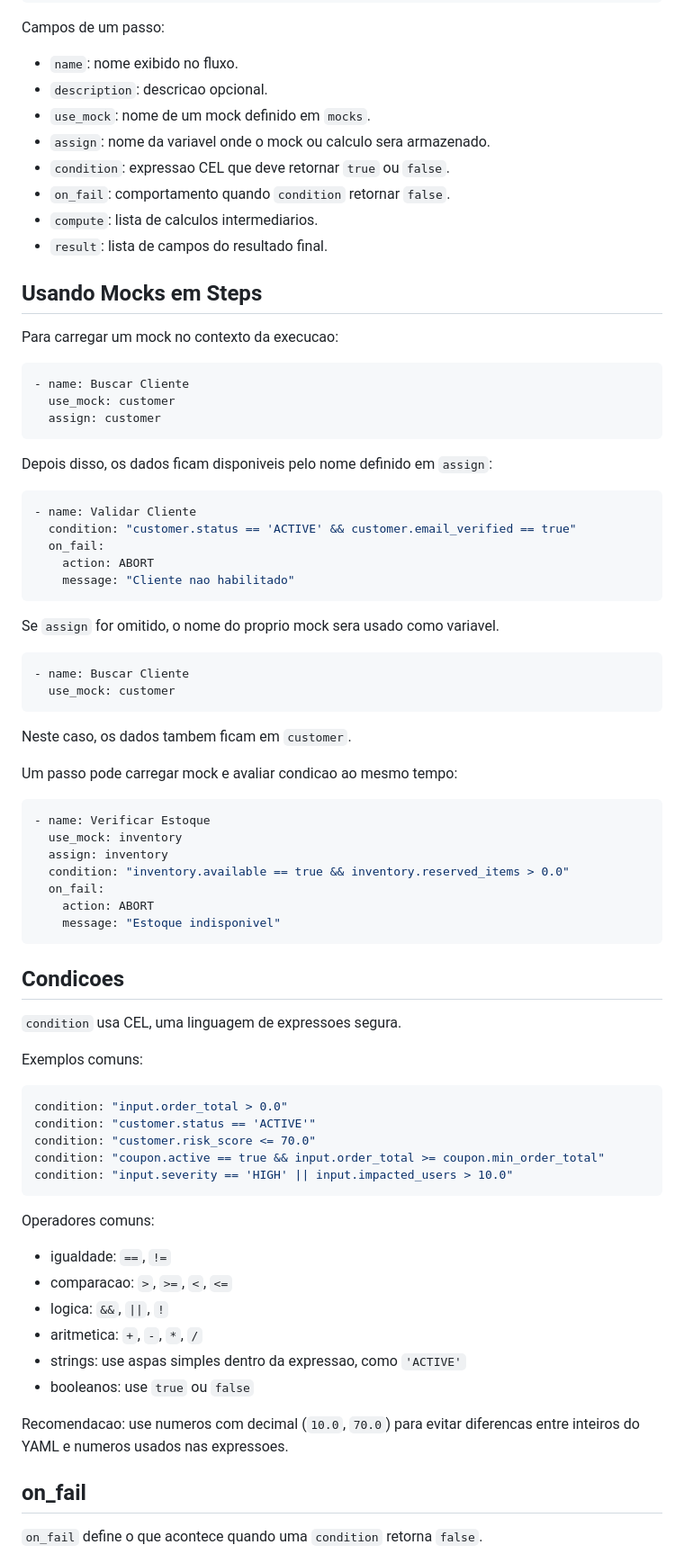
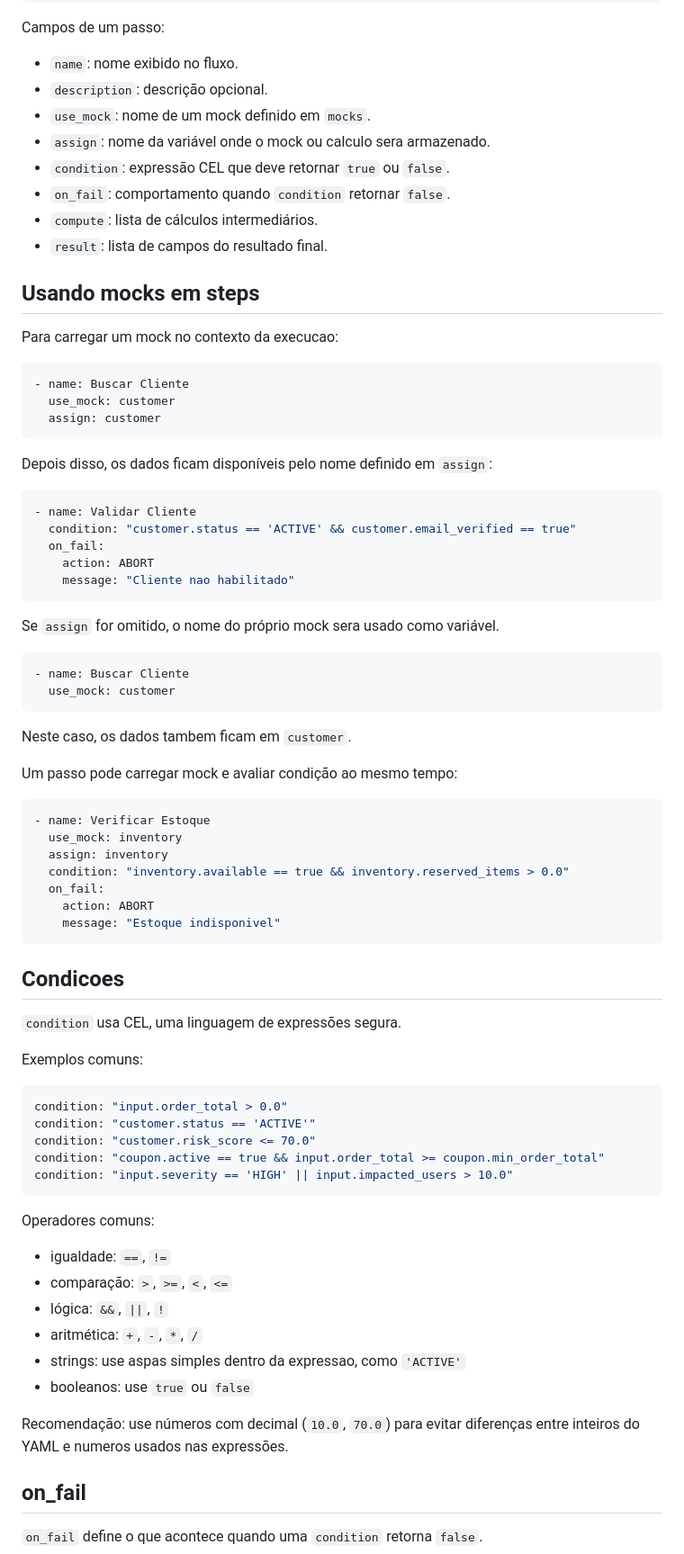
Before and after one commit to raywall/business-rules-plugin, a Markdown page: INSTRUCTIONS.md, the part around one of its changes. Shown at 90% size. GitHub-like rendering.

Commit message:
instructions

````diff
--- a/INSTRUCTIONS.md
+++ b/INSTRUCTIONS.md
@@ -162,15 +162,15 @@ steps:
 Campos de um passo:
 
 - `name`: nome exibido no fluxo.
-- `description`: descricao opcional.
+- `description`: descrição opcional.
 - `use_mock`: nome de um mock definido em `mocks`.
-- `assign`: nome da variavel onde o mock ou calculo sera armazenado.
-- `condition`: expressao CEL que deve retornar `true` ou `false`.
+- `assign`: nome da variável onde o mock ou calculo sera armazenado.
+- `condition`: expressão CEL que deve retornar `true` ou `false`.
 - `on_fail`: comportamento quando `condition` retornar `false`.
-- `compute`: lista de calculos intermediarios.
+- `compute`: lista de cálculos intermediários.
 - `result`: lista de campos do resultado final.
 
-## Usando Mocks em Steps
+## Usando mocks em steps
 
 Para carregar um mock no contexto da execucao:
 
@@ -180,7 +180,7 @@ Para carregar um mock no contexto da execucao:
   assign: customer
 ```
 
-Depois disso, os dados ficam disponiveis pelo nome definido em `assign`:
+Depois disso, os dados ficam disponíveis pelo nome definido em `assign`:
 
 ```yaml
 - name: Validar Cliente
@@ -190,7 +190,7 @@ Depois disso, os dados ficam disponiveis pelo nome definido em `assign`:
     message: "Cliente nao habilitado"
 ```
 
-Se `assign` for omitido, o nome do proprio mock sera usado como variavel.
+Se `assign` for omitido, o nome do próprio mock sera usado como variável.
 
 ```yaml
 - name: Buscar Cliente
@@ -199,7 +199,7 @@ Se `assign` for omitido, o nome do proprio mock sera usado como variavel.
 
 Neste caso, os dados tambem ficam em `customer`.
 
-Um passo pode carregar mock e avaliar condicao ao mesmo tempo:
+Um passo pode carregar mock e avaliar condição ao mesmo tempo:
 
 ```yaml
 - name: Verificar Estoque
@@ -213,7 +213,7 @@ Um passo pode carregar mock e avaliar condicao ao mesmo tempo:
 
 ## Condicoes
 
-`condition` usa CEL, uma linguagem de expressoes segura.
+`condition` usa CEL, uma linguagem de expressões segura.
 
 Exemplos comuns:
 
@@ -228,14 +228,14 @@ condition: "input.severity == 'HIGH' || input.impacted_users > 10.0"
 Operadores comuns:
 
 - igualdade: `==`, `!=`
-- comparacao: `>`, `>=`, `<`, `<=`
-- logica: `&&`, `||`, `!`
-- aritmetica: `+`, `-`, `*`, `/`
+- comparação: `>`, `>=`, `<`, `<=`
+- lógica: `&&`, `||`, `!`
+- aritmética: `+`, `-`, `*`, `/`
 - strings: use aspas simples dentro da expressao, como `'ACTIVE'`
 - booleanos: use `true` ou `false`
 
-Recomendacao: use numeros com decimal (`10.0`, `70.0`) para evitar diferencas
-entre inteiros do YAML e numeros usados nas expressoes.
+Recomendação: use números com decimal (`10.0`, `70.0`) para evitar diferenças
+entre inteiros do YAML e numeros usados nas expressões.
 
 ## on_fail
 
````
Also changed, not shown: other parts of INSTRUCTIONS.md (+35 -35 lines).
